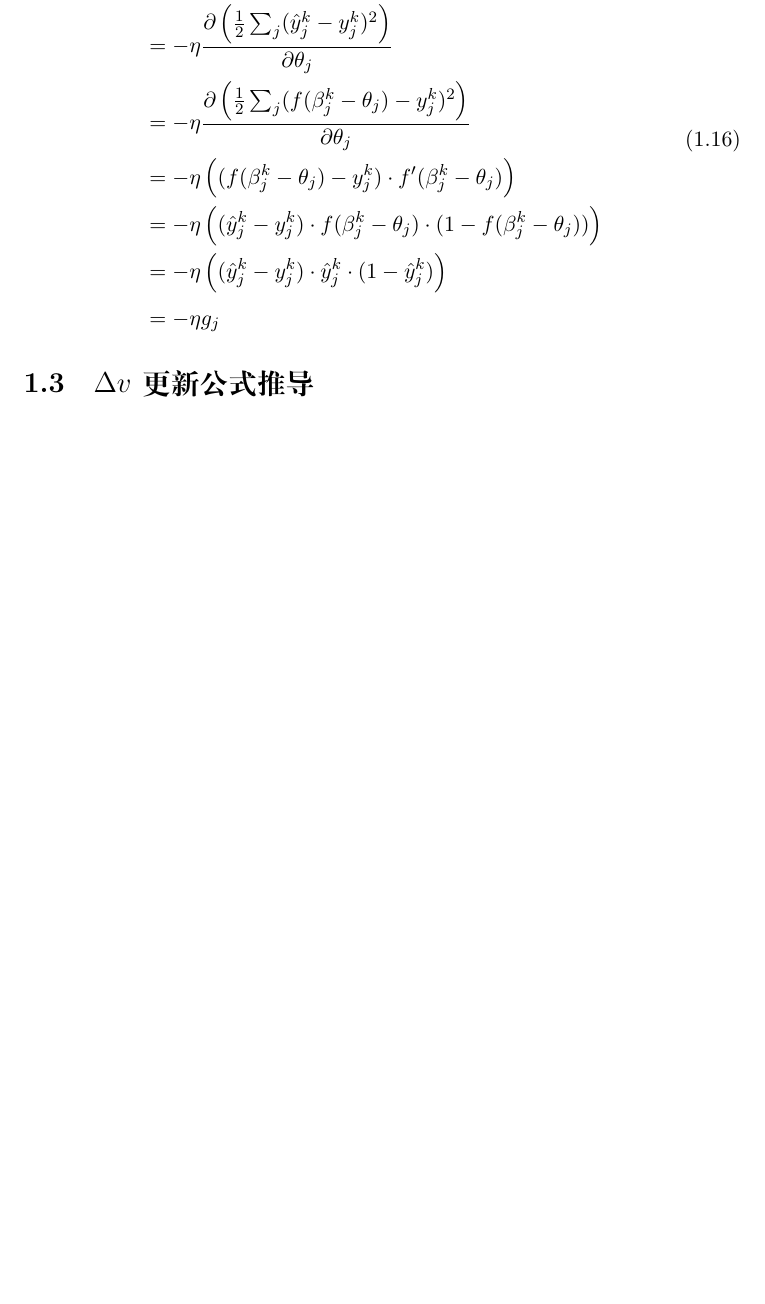
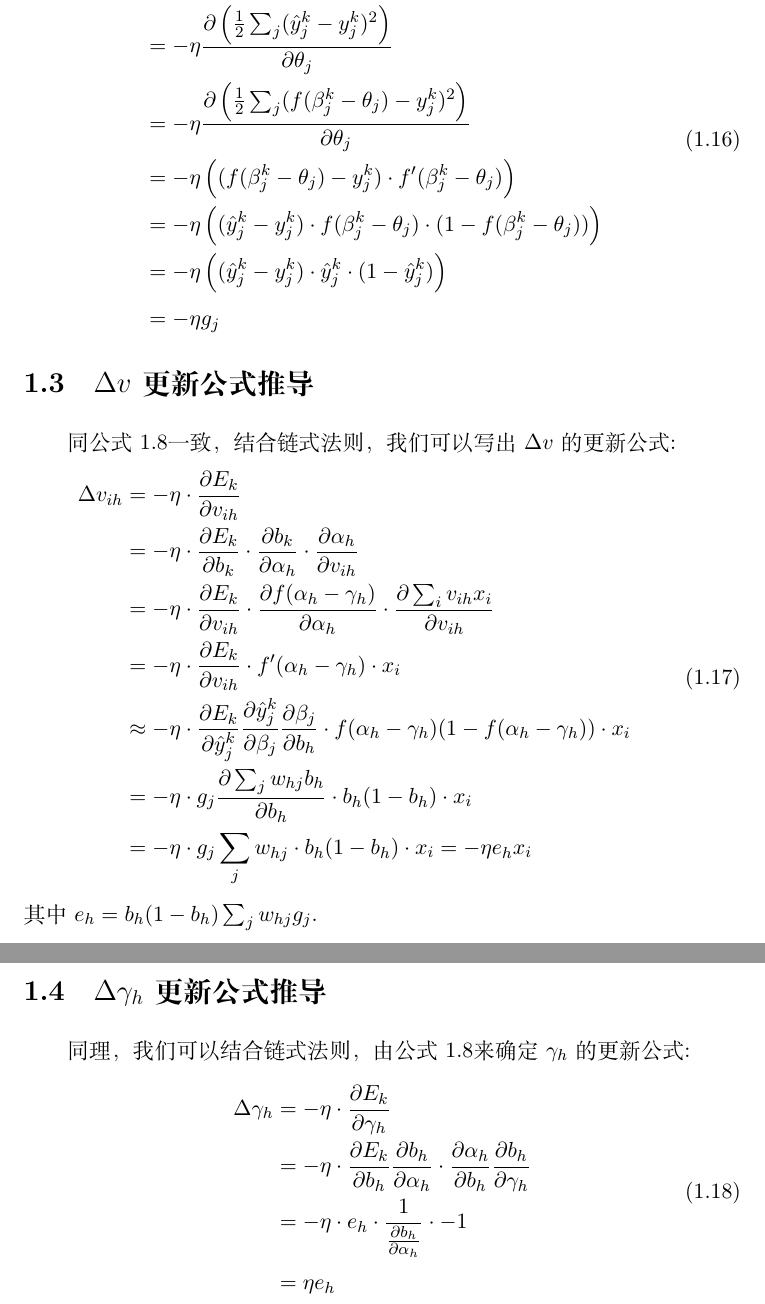
Before and after one commit to leilei-li/formula_derivation, a LaTeX document (formula_derivation.tex): part of page 6 of 6 before the commit and two parts of pages 6 and 7 of 8 after it, the two joined at a grey line, cut at the place of the change, the shorter picture padded with empty space. Compiled offline with XeLaTeX.

Commit message:
写完BP算法

```diff
--- a/formula_derivation.tex
+++ b/formula_derivation.tex
@@ -137,4 +138,30 @@
 	\end{split}
 \end{equation}
 \section{$\Delta v$更新公式推导}
+同公式\ref{delta_w}一致，结合链式法则，我们可以写出$\Delta v$的更新公式:
+\begin{equation}
+	\label{delta_v}
+	\begin{split}
+		\Delta v_{ih}&=-\eta\cdot\frac{\partial E_k}{\partial v_{ih}}\\
+		&=-\eta\cdot\frac{\partial E_k}{\partial b_k}\cdot\frac{\partial b_k}{\partial \alpha_h}\cdot\frac{\partial\alpha_h}{\partial v_{ih}}\\
+		&=-\eta\cdot\frac{\partial E_k}{\partial v_{ih}}\cdot\frac{\partial f(\alpha_h-\gamma_h)}{\partial \alpha_h}\cdot \frac{\partial \sum_i v_{ih}x_i}{\partial v_{ih}}\\
+		&=-\eta\cdot\frac{\partial E_k}{\partial v_{ih}}\cdot f'(\alpha_h-\gamma_h) \cdot x_i\\
+		&\approx -\eta\cdot \frac{\partial E_k}{\partial \hat{y}_j^k}\frac{\partial \hat{y}_j^k}{\partial\beta_j}\frac{\partial\beta_j}{\partial b_h}\cdot f(\alpha_h-\gamma_h)(1-f(\alpha_h-\gamma_h))\cdot x_i\\
+		&=-\eta\cdot g_j\frac{\partial\sum_j w_{hj}b_h}{\partial b_h}\cdot b_h(1-b_h)\cdot x_i\\
+		&=-\eta\cdot g_j\sum_j w_{hj}\cdot b_h(1-b_h)\cdot x_i
+		=-\eta e_h x_i
+	\end{split}
+\end{equation}
+其中$e_h=b_h(1-b_h)\sum_j w_{hj}g_j$.
+\section{$\Delta \gamma_h$更新公式推导}
+同理，我们可以结合链式法则，由公式\ref{delta_w}来确定$\gamma_h$的更新公式:
+\begin{equation}
+	\label{gamma_h}
+	\begin{split}
+		\Delta \gamma_h &=-\eta\cdot \frac{\partial E_k}{\partial \gamma_h}\\
+		&=-\eta\cdot \frac{\partial E_k}{\partial b_h}\frac{\partial b_h}{\partial \alpha_h}\cdot \frac{\partial \alpha_h}{\partial b_h} \frac{\partial b_h}{\partial\gamma_h}\\
+		&=-\eta\cdot e_h\cdot \frac{1}{\frac{\partial b_h}{\partial \alpha_h}}\cdot -1 \\
+		&=\eta e_h
+	\end{split}
+\end{equation}
 
```
Also changed, not shown: formula_derivation.pdf, formula_derivation.tex (4 more changed lines).
